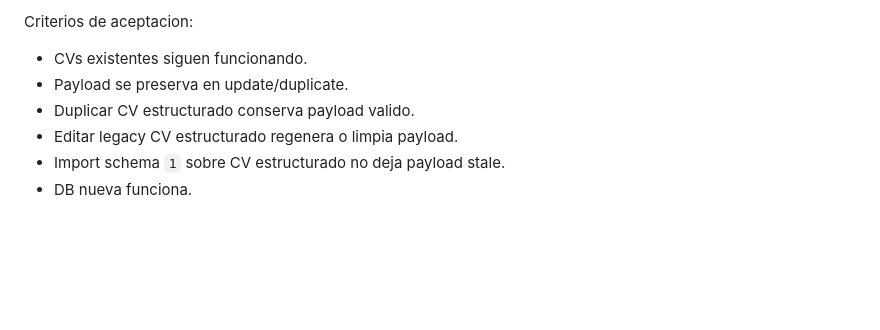
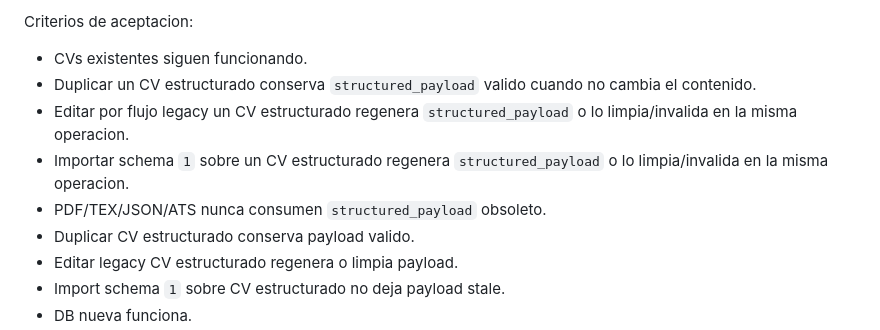
Before and after one commit to zetchs7/cv-latex, a Markdown page: docs/development/STRUCTURED_CV_EDITOR_PLAN.md, the part around the change. Drawn GitHub-style; blank space fills up the shorter version.

Commit message:
docs(architecture): fix structured payload acceptance criteria

```diff
--- a/docs/development/STRUCTURED_CV_EDITOR_PLAN.md
+++ b/docs/development/STRUCTURED_CV_EDITOR_PLAN.md
@@ -186,7 +186,10 @@ Validaciones:
 Criterios de aceptacion:
 
 - CVs existentes siguen funcionando.
-- Payload se preserva en update/duplicate.
+- Duplicar un CV estructurado conserva `structured_payload` valido cuando no cambia el contenido.
+- Editar por flujo legacy un CV estructurado regenera `structured_payload` o lo limpia/invalida en la misma operacion.
+- Importar schema `1` sobre un CV estructurado regenera `structured_payload` o lo limpia/invalida en la misma operacion.
+- PDF/TEX/JSON/ATS nunca consumen `structured_payload` obsoleto.
 - Duplicar CV estructurado conserva payload valido.
 - Editar legacy CV estructurado regenera o limpia payload.
 - Import schema `1` sobre CV estructurado no deja payload stale.
```
